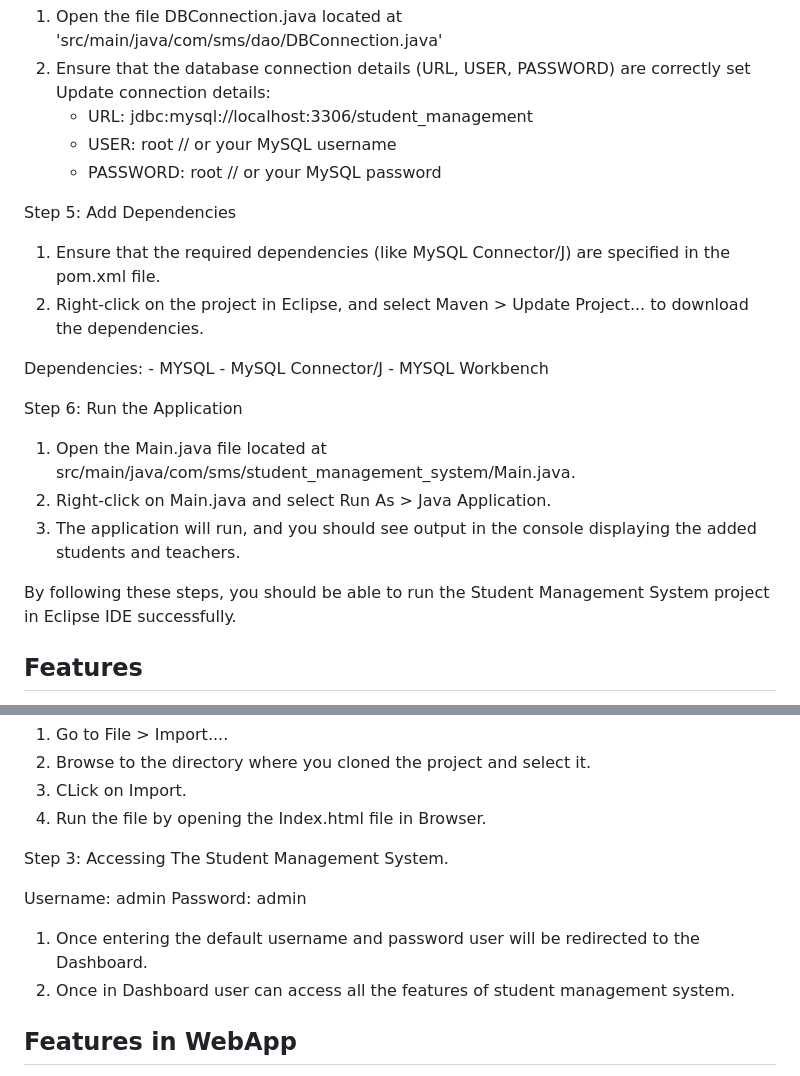
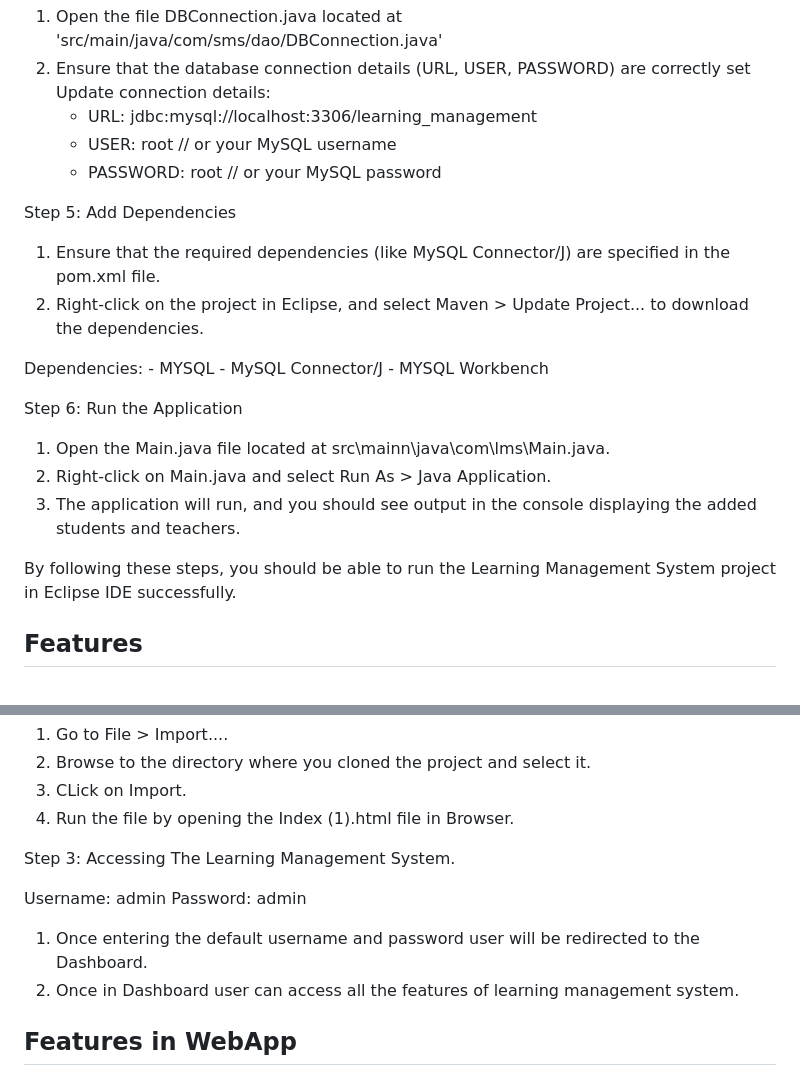
Before and after one commit to REVANTSINGH01/Online-Learning-Mangement-System, a Markdown page: README.md, 2 parts joined by grey strips. GitHub-like rendering.

```diff
--- a/README.md
+++ b/README.md
@@ -181,7 +181,7 @@ Step 4: Configure Database Connection
    1. Open the file DBConnection.java located at 'src/main/java/com/sms/dao/DBConnection.java'
    2. Ensure that the database connection details (URL, USER, PASSWORD) are correctly set
       Update connection details:
-         - URL: jdbc:mysql://localhost:3306/student_management
+         - URL: jdbc:mysql://localhost:3306/learning_management
          - USER: root // or your MySQL username
          - PASSWORD: root // or your MySQL password
 
@@ -195,11 +195,11 @@ Step 5: Add Dependencies
       - MYSQL Workbench
 
 Step 6: Run the Application
-   1. Open the Main.java file located at src/main/java/com/sms/student_management_system/Main.java.
+   1. Open the Main.java file located at src\mainn\java\com\lms\Main.java.
    2. Right-click on Main.java and select Run As > Java Application.
    3. The application will run, and you should see output in the console displaying the added students and teachers.
 
-By following these steps, you should be able to run the Student Management System project in Eclipse IDE successfully.
+By following these steps, you should be able to run the Learning Management System project in Eclipse IDE successfully.
 
 Features
 --------
@@ -221,15 +221,15 @@ Step 2: Open VSCode.
 1. Go to File > Import....
 2. Browse to the directory where you cloned the project and select it.
 3. CLick on Import.
-4. Run the file by opening the Index.html file in Browser.
+4. Run the file by opening the Index (1).html file in Browser.
 
-Step 3: Accessing The Student Management System.
+Step 3: Accessing The Learning Management System.
 
 Username: admin
 Password: admin
 
 1. Once entering the default username and password user will be redirected to the Dashboard.
-2. Once in Dashboard user can access all the features of student management system.
+2. Once in Dashboard user can access all the features of learning management system.
 
 **Features in WebApp**
 ----------------------
```
